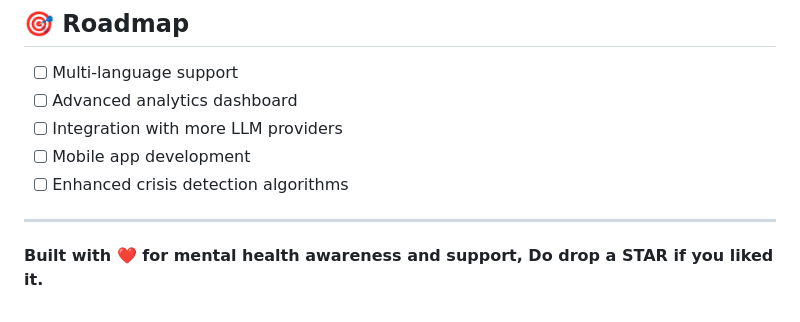
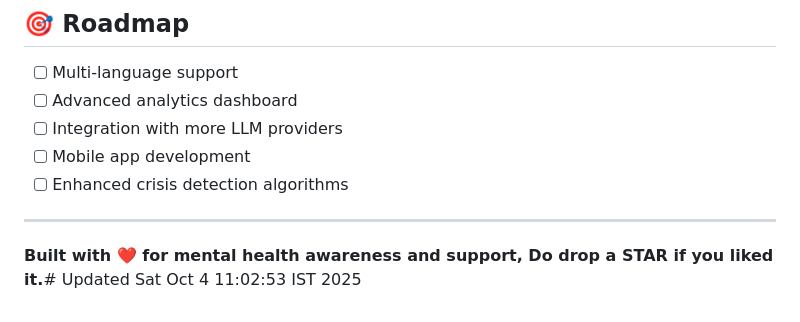
Before and after one commit to Likash28/RAG-Using-OpenAI-LLM, a Markdown page: README.md, the part around the change. Rendered like a GitHub page.

Commit message:
Test commit for GitHub contributions visibility

```diff
--- a/README.md
+++ b/README.md
@@ -258,4 +258,4 @@ For support and questions:
 
 ---
 
-**Built with ❤️ for mental health awareness and support, Do drop a STAR if you liked it.**
+**Built with ❤️ for mental health awareness and support, Do drop a STAR if you liked it.**# Updated Sat Oct  4 11:02:53 IST 2025
```
